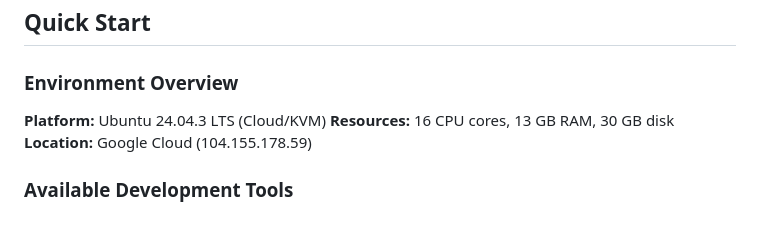
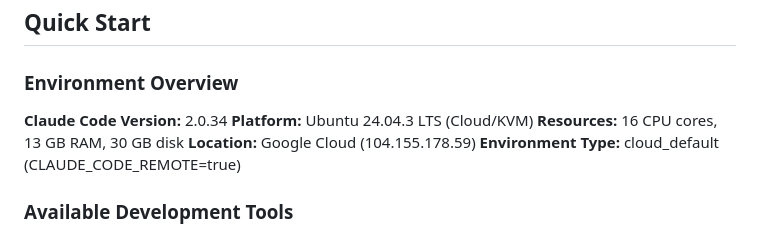
Before and after one commit to orgoj/cac-test, a Markdown page: README.md, the part around the change. GitHub-like rendering.

Commit message:
Add Claude Code version to Environment Overview section
Made Claude Code version (2.0.34) prominently visible in the Quick Start
section for better documentation clarity. Also added environment type
indicator showing this is a cloud_default remote environment.

```diff
--- a/README.md
+++ b/README.md
@@ -44,9 +44,11 @@ This repository documents the **specific cloud environment** where Claude Code e
 
 ### Environment Overview
 
+**Claude Code Version:** 2.0.34
 **Platform:** Ubuntu 24.04.3 LTS (Cloud/KVM)
 **Resources:** 16 CPU cores, 13 GB RAM, 30 GB disk
 **Location:** Google Cloud (104.155.178.59)
+**Environment Type:** cloud_default (CLAUDE_CODE_REMOTE=true)
 
 ### Available Development Tools
 
```
